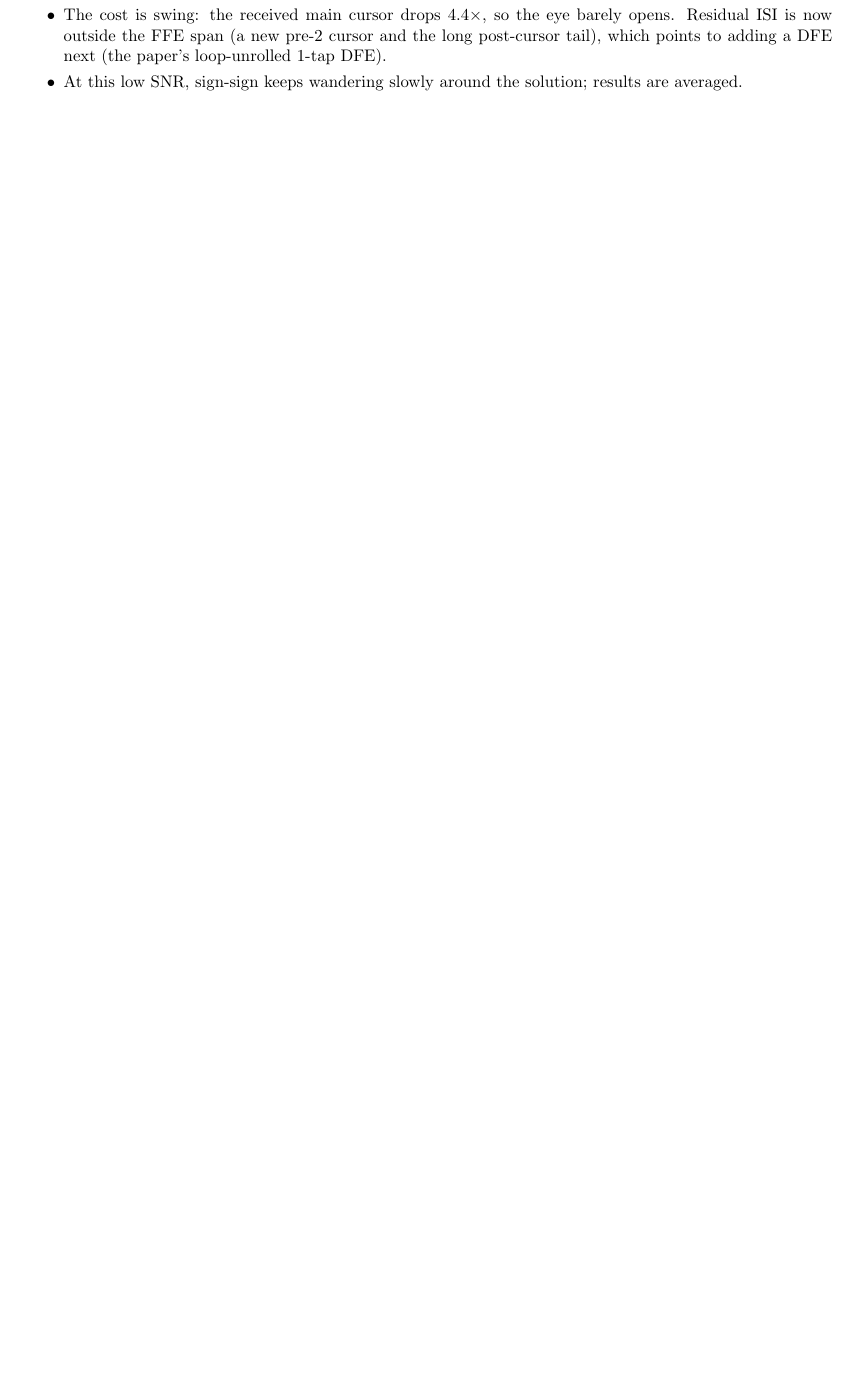
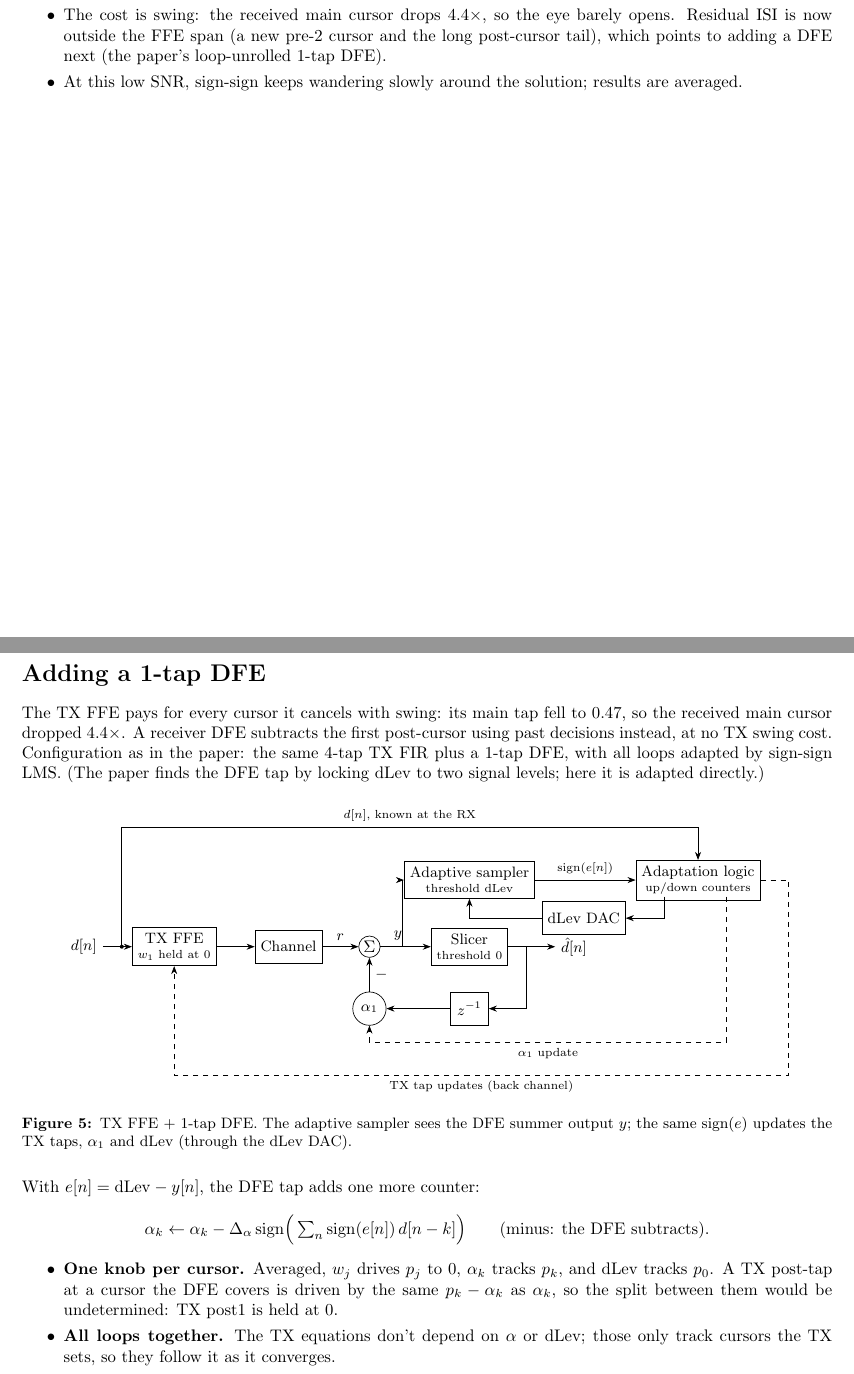
Before and after one commit to cortalo/serdeskit, a LaTeX document (docs/tx_ffe_adaptation/report.tex): part of page 3 of 3 before the commit and two parts of pages 3 and 4 of 5 after it, the two joined at a grey line, cut so that both start at the same text, the shorter picture padded with empty space. Compiled offline with pdfLaTeX.

Commit message:
Report: add the 1-tap DFE section
Appends a section on adding a receiver DFE to the TX FFE adaptation: a
block diagram (TX FFE with post1 held at 0, DFE summer/slicer/feedback,
adaptive sampler on the summer output, dLev DAC, and the shared
adaptation logic), the DFE tap's sign-sign update and why each cursor gets
exactly one knob, convergence and cursor plots, three-way waveform eyes,
and a table: the PDA eye goes from +0.024 V (TX FFE only) to +0.091 V.

make_figures.py builds the new figures from
examples/plot_tx_ffe_dfe_adaptation_s4p.py's own adapt/residual/waveform_eye.
The section's floats are pinned ([H]) so they stay in text order.

Co-Authored-By: Claude Opus 5.5 <noreply@anthropic.com>

```diff
--- a/docs/tx_ffe_adaptation/report.tex
+++ b/docs/tx_ffe_adaptation/report.tex
@@ -1,6 +1,6 @@
 \documentclass[10pt]{article}
 \usepackage[margin=0.9in]{geometry}
-\usepackage{amsmath,graphicx,booktabs,tikz}
+\usepackage{amsmath,graphicx,booktabs,tikz,float}
 \usepackage[font=small,labelfont=bf]{caption}
 \usetikzlibrary{arrows.meta,positioning,calc}
 \tikzset{>=Stealth, blk/.style={draw, minimum height=7mm, minimum width=12mm, align=center, font=\small}}
@@ -147,3 +147,58 @@ $[-0.205, 0.462, -0.261, 0.072]$.}
   \item At this low SNR, sign-sign keeps wandering slowly around the solution; results are averaged.
 \end{itemize}
 
+
+\clearpage
+\section*{Adding a 1-tap DFE}
+The TX FFE pays for every cursor it cancels with swing: its main tap fell to 0.47, so the
+received main cursor dropped $4.4\times$. A receiver DFE subtracts the first post-cursor using
+past decisions instead, at no TX swing cost. Configuration as in the paper: the same 4-tap TX
+FIR plus a 1-tap DFE, with all loops adapted by sign-sign LMS. (The paper finds the DFE tap by
+locking dLev to two signal levels; here it is adapted directly.)
+
+\begin{figure}[H]
+\centering
+\begin{tikzpicture}[x=1cm, y=1cm]
+  \node[blk] (ffe) at (0,0) {TX FFE\\[-2pt]\scriptsize $w_1$ held at 0};
+  \node[blk] (ch) at (2.4,0) {Channel};
+  \node[draw, circle, inner sep=1pt] (sum) at (4.1,0) {$\Sigma$};
+  \node[blk] (slc) at (6.2,0) {Slicer\\[-2pt]\scriptsize threshold 0};
+  \node[blk, minimum width=8mm] (z) at (6.2,-1.3) {$z^{-1}$};
+  \node[draw, circle, inner sep=0.5pt, minimum size=7mm, font=\small] (al) at (4.1,-1.3) {$\alpha_1$};
+  \node[blk] (err) at (6.2,1.4) {Adaptive sampler\\[-2pt]\scriptsize threshold dLev};
+  \node[blk] (eng) at (11.0,1.4) {Adaptation logic\\[-2pt]\scriptsize up/down counters};
+  \draw[->] (-1.5,0) node[left, font=\small] {$d[n]$} -- (ffe);
+  \draw[->] (ffe) -- (ch);
+  \draw[->] (ch) -- node[above, font=\small] {$r$} (sum);
+  \draw[->] (sum) -- node[above, font=\small, pos=0.35] {$y$} (slc);
+  \draw[->] (slc.east) -- (8.0,0) node[right, font=\small] {$\hat d[n]$};
+  \draw[->] (7.4,0) |- (z.east);
+  \draw[->] (z) -- (al);
+  \draw[->] (al) -- node[right, font=\small] {$-$} (sum);
+  \draw[->] (4.8,0) |- (err.west);
+  \draw[->] (err) -- node[above, font=\scriptsize] {$\mathrm{sign}(e[n])$} (eng);
+  \fill (-1.1,0) circle (1.2pt);
+  \draw[->] (-1.1,0) |- (11.0,2.5) node[pos=0.75, above, font=\scriptsize] {$d[n]$, known at the RX} -- (eng.north);
+  \node[blk] (dac) at (8.6,0.6) {dLev DAC};
+  \draw[->] (10.3,1.05) |- (dac.east);
+  \draw[->] (dac.west) -| (err.south);
+  \draw[->, dashed] (11.6,1.05) -- (11.6,-2.0) -| (al.south) node[pos=0.25, below, font=\scriptsize] {$\alpha_1$ update};
+  \draw[->, dashed] (eng.east) -- (12.9,1.4) |- (0,-2.7)
+    node[pos=0.75, below, font=\scriptsize] {TX tap updates (back channel)} -- (ffe.south);
+\end{tikzpicture}
+\caption{TX FFE + 1-tap DFE. The adaptive sampler sees the DFE summer output $y$; the same
+$\mathrm{sign}(e)$ updates the TX taps, $\alpha_1$ and dLev (through the dLev DAC).}
+\end{figure}
+
+\noindent With $e[n] = \mathrm{dLev} - y[n]$, the DFE tap adds one more counter:
+\[
+  \alpha_k \leftarrow \alpha_k - \Delta_\alpha\,\mathrm{sign}\Big(\textstyle\sum_n \mathrm{sign}(e[n])\, d[n-k]\Big)
+  \qquad(\text{minus: the DFE subtracts}).
+\]
+\begin{itemize}\itemsep0pt
+  \item \textbf{One knob per cursor.} Averaged, $w_j$ drives $p_j$ to 0, $\alpha_k$ tracks $p_k$, and
+        dLev tracks $p_0$. A TX post-tap at a cursor the DFE covers is driven by the same
+        $p_k-\alpha_k$ as $\alpha_k$, so the split between them would be undetermined: TX post1 is held at 0.
+  \item \textbf{All loops together.} The TX equations don't depend on $\alpha$ or dLev; those only
+        track cursors the TX sets, so they follow it as it converges.
+\end{itemize}
@@ -149,0 +213 @@ $[-0.205, 0.462, -0.261, 0.072]$.}
+\end{figure}
```
Also changed, not shown: docs/tx_ffe_adaptation/figures/convergence.pdf, docs/tx_ffe_adaptation/figures/dfe_convergence.pdf (added), docs/tx_ffe_adaptation/figures/dfe_eyes.png (added), docs/tx_ffe_adaptation/figures/dfe_pulse.pdf (added), docs/tx_ffe_adaptation/figures/pulse.pdf, docs/tx_ffe_adaptation/figures/s21.pdf, docs/tx_ffe_adaptation/report.pdf, docs/tx_ffe_adaptation/report.tex (36 more changed lines), 1 other file.
